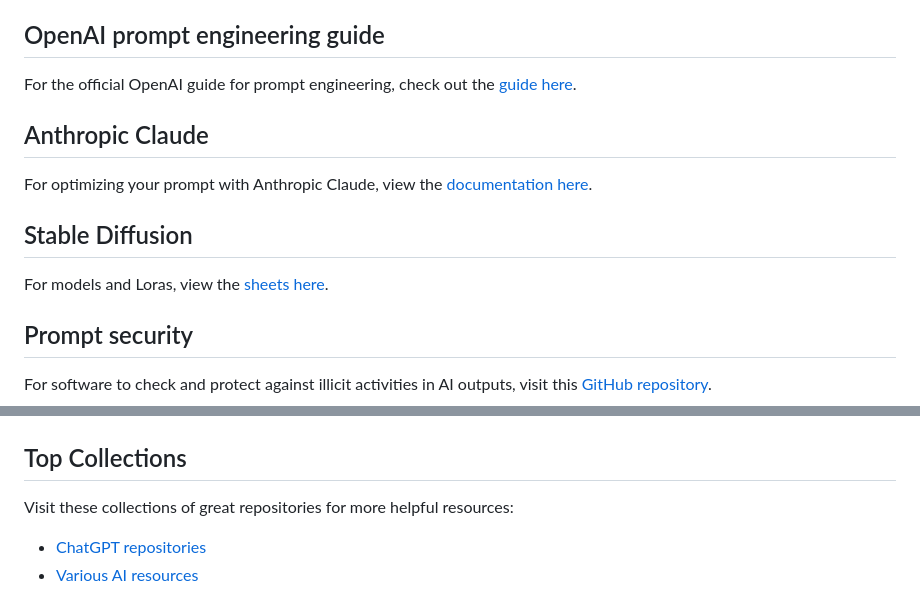
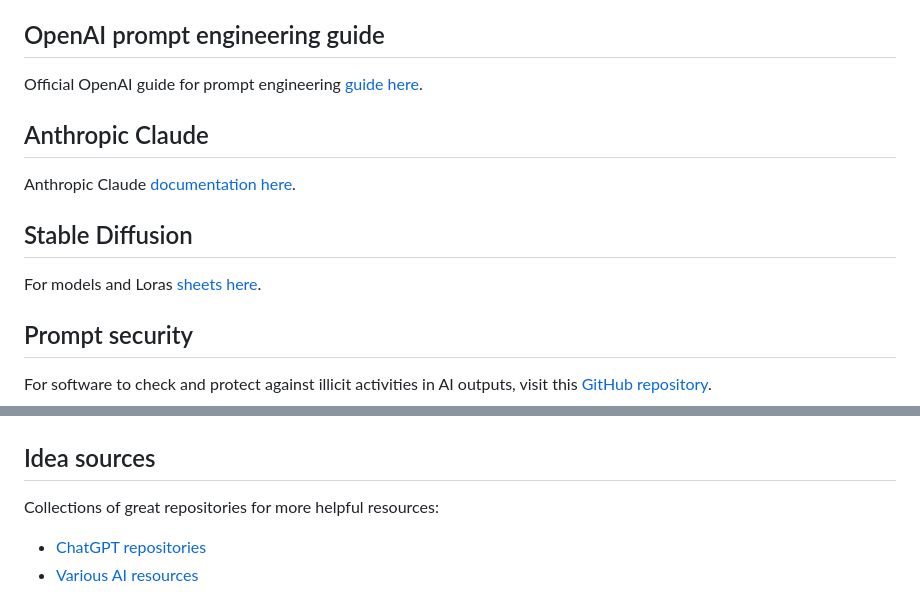
Before and after one commit to shrekwang592/PromptBetter, a Markdown page: README.md, 2 parts joined by grey strips. Drawn GitHub-style.

```diff
--- a/README.md
+++ b/README.md
@@ -2,13 +2,13 @@
 A personal collection of prompt
 
 ## OpenAI prompt engineering guide
-For the official OpenAI guide for prompt engineering, check out the [guide here](https://platform.openai.com/docs/guides/prompt-engineering).
+Official OpenAI guide for prompt engineering [guide here](https://platform.openai.com/docs/guides/prompt-engineering).
 
 ## Anthropic Claude
-For optimizing your prompt with Anthropic Claude, view the [documentation here](https://docs.anthropic.com/claude/docs/optimizing-your-prompt).
+Anthropic Claude [documentation here](https://docs.anthropic.com/claude/docs/optimizing-your-prompt).
 
 ## Stable Diffusion
-For models and Loras, view the [sheets here](https://docs.google.com/spreadsheets/d/19e7K1duTi8lOzzd569Qn_BKeS8hISXTxIFjiD72zTcc/edit#gid=0).
+For models and Loras [sheets here](https://docs.google.com/spreadsheets/d/19e7K1duTi8lOzzd569Qn_BKeS8hISXTxIFjiD72zTcc/edit#gid=0).
 
 ## Prompt security
 For software to check and protect against illicit activities in AI outputs, visit this [GitHub repository](https://github.com/protectai/llm-guard).
@@ -34,8 +31,8 @@ https://github.com/yhfgyyf/chatgpt-fine-tuning
 [Prefix-Tuning: Optimizing Continuous Prompts for Generation](https://arxiv.org/abs/2101.00190)
 ![Prefix-Tuning](https://github.com/shrekwang592/PromptBetter/blob/main/prefix-tuning.JPG)
 
-## Top Collections
-Visit these collections of great repositories for more helpful resources:
+## Idea sources
+Collections of great repositories for more helpful resources:
 - [ChatGPT repositories](https://github.com/taishi-i/awesome-ChatGPT-repositories)
 - [Various AI resources](https://aboqbe7f4x.feishu.cn/wiki/ReqDwE6dNisHt8kIFnYcWeQwnde)
 
```
Also changed, not shown: other parts of README.md (+0 -3 lines).
